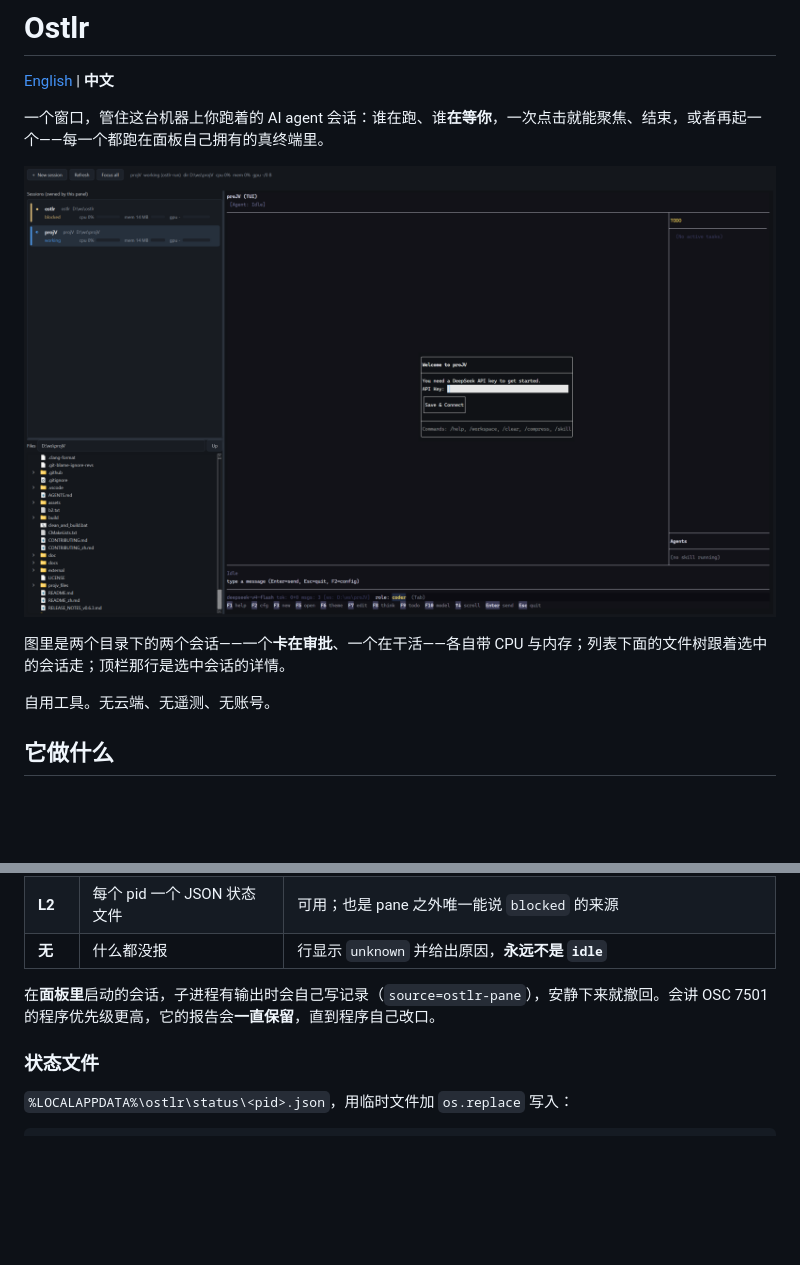
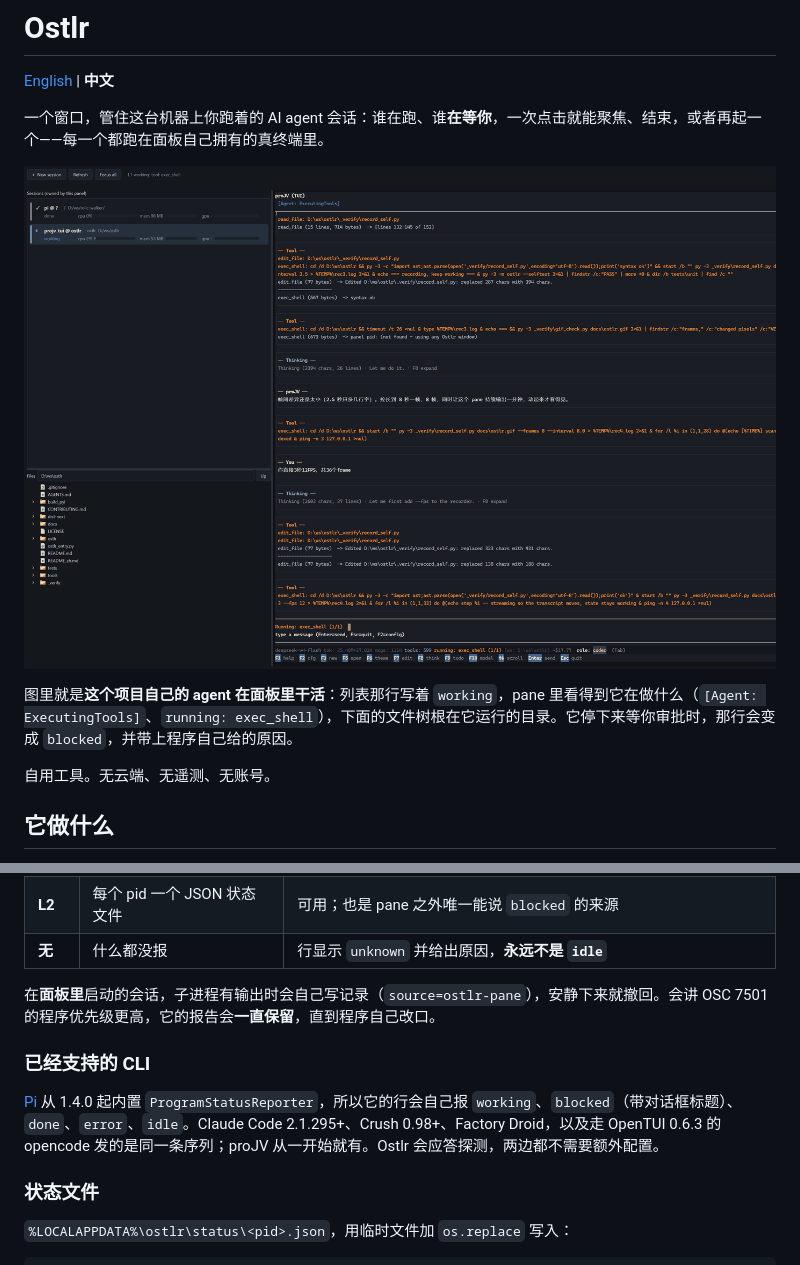
Before and after one commit to MilesKHuang/ostlr, a Markdown page: README_zh.md, 2 parts joined by grey strips. Rendered like a GitHub page; pictures changed too: docs/ostlr.gif (added), docs/ostlr.png (deleted); blank space fills up the shorter version.

```diff
--- a/README_zh.md
+++ b/README_zh.md
@@ -4,9 +4,9 @@
 
 一个窗口，管住这台机器上你跑着的 AI agent 会话：谁在跑、谁**在等你**，一次点击就能聚焦、结束，或者再起一个——每一个都跑在面板自己拥有的真终端里。
 
-![Ostlr：两个 pane，一个在等你审批，列表下面跟着它的文件树](docs/ostlr.png)
+![Ostlr：agent 的会话跑在 pane 里，状态在列表里，目录在树里](docs/ostlr.gif)
 
-图里是两个目录下的两个会话——一个**卡在审批**、一个在干活——各自带 CPU 与内存；列表下面的文件树跟着选中的会话走；顶栏那行是选中会话的详情。
+图里就是**这个项目自己的 agent 在面板里干活**：列表那行写着 `working`，pane 里看得到它在做什么（`[Agent: ExecutingTools]`、`running: exec_shell`），下面的文件树根在它运行的目录。它停下来等你审批时，那行会变成 `blocked`，并带上程序自己给的原因。
 
 自用工具。无云端、无遥测、无账号。
 
@@ -62,6 +62,10 @@ py -3 tools\build_exe.py --onefile     # 单文件，每次启动解包 Chromium
 
 在**面板里**启动的会话，子进程有输出时会自己写记录（`source=ostlr-pane`），安静下来就撤回。会讲 OSC 7501 的程序优先级更高，它的报告会**一直保留**，直到程序自己改口。
 
+### 已经支持的 CLI
+
+[Pi](https://github.com/earendil-works/pi) 从 1.4.0 起内置 `ProgramStatusReporter`，所以它的行会自己报 `working`、`blocked`（带对话框标题）、`done`、`error`、`idle`。Claude Code 2.1.295+、Crush 0.98+、Factory Droid，以及走 OpenTUI 0.6.3 的 opencode 发的是同一条序列；proJV 从一开始就有。Ostlr 会应答探测，两边都不需要额外配置。
+
 ### 状态文件
 
 `%LOCALAPPDATA%\ostlr\status\<pid>.json`，用临时文件加 `os.replace` 写入：
```
Also changed, not shown: README.md (+13 -4 lines), 3 other files.
